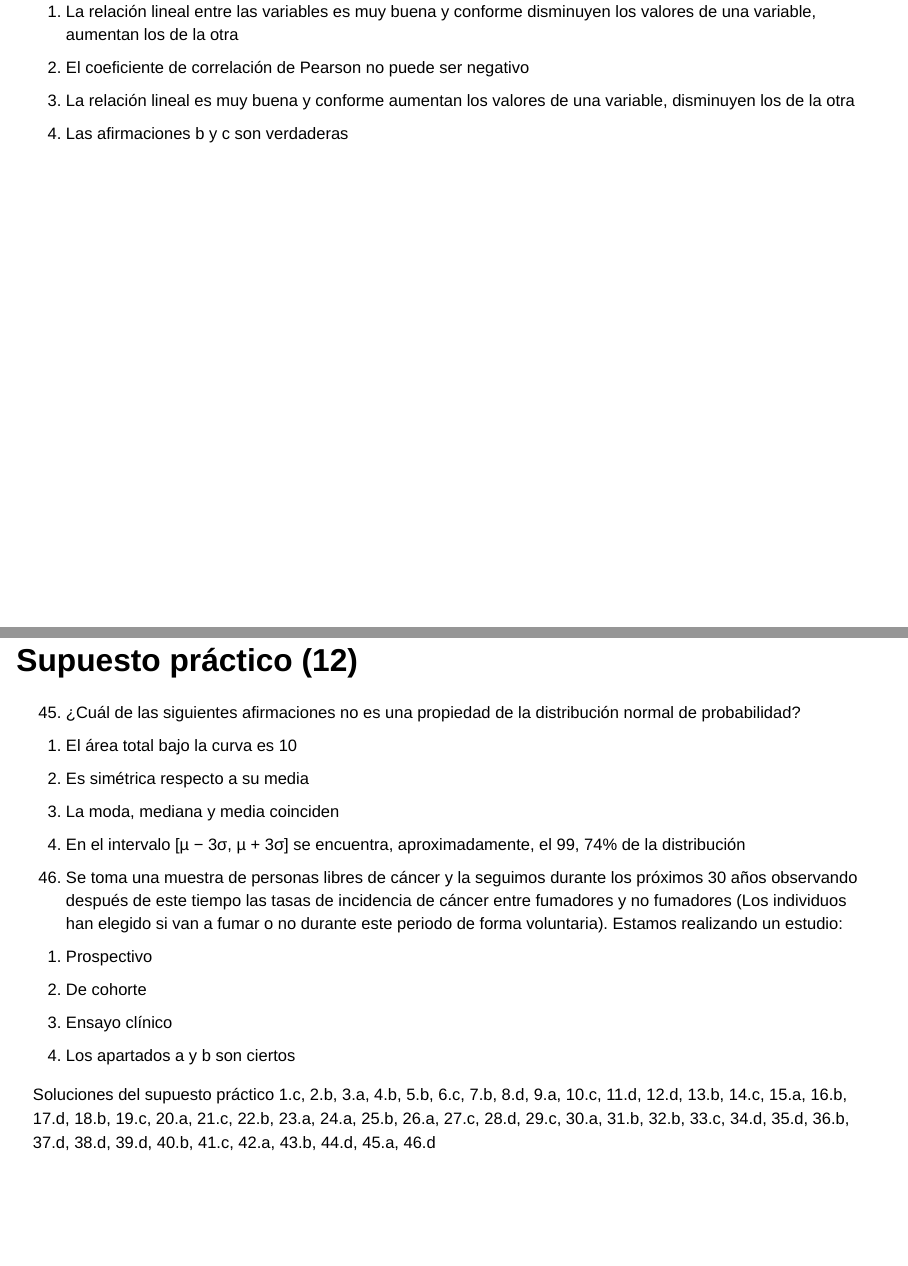
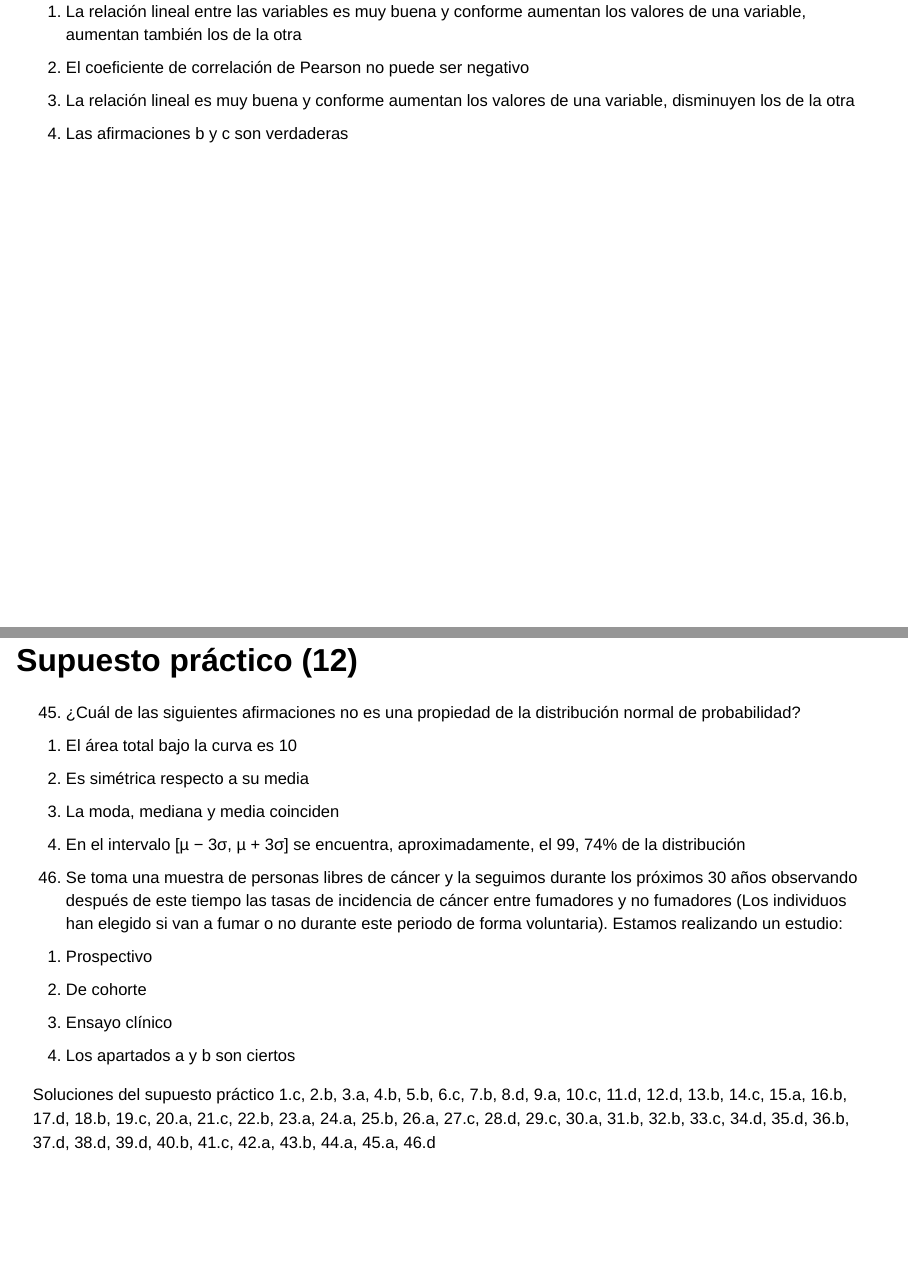
Before and after one commit to migariane/neurociencias-metodologia, a Quarto document (sources/T02_Investigacion_Cuantitativa.qmd): pages 84 and 85 of 89, joined at a grey line. Rendered offline with R 4.5, knitr and Pandoc in place of Quarto, with nearby package versions; drawn as Slidy slides in place of the format the file asks for.

Commit message:
Restaura display original de T02 con Q44 corregido
- Vuelve al display previo: tema default Quarto (quarto-deb68f...css),
  listas de opciones sin anidar (formato original)
- Corrige solo el contenido de las preguntas:
  * Q44.a: 'al aumentar una, aumenta tambien la otra' (era 'al disminuir una aumenta')
  * Q42.d: 'b y c son correctas' (era 'b y e')
  * Clave de soluciones: 44.d -> 44.a
- Fuentes qmd/tex y PDF actualizados de forma consistente

```diff
--- a/sources/T02_Investigacion_Cuantitativa.qmd
+++ b/sources/T02_Investigacion_Cuantitativa.qmd
@@ -1687,8 +1687,8 @@ d. Es una distribución asimétrica
 lineal, de la que se ha obtenido un coeficiente de correlación lineal de Pearson con valor 0.95. Esto
 indica que:
 
-a. La relación lineal entre las variables es muy buena y conforme disminuyen los valores de una
-  variable, aumentan los de la otra
+a. La relación lineal entre las variables es muy buena y conforme aumentan los valores de una
+  variable, aumentan también los de la otra
 b. El coeficiente de correlación de Pearson no puede ser negativo
 c. La relación lineal es muy buena y conforme aumentan los valores de una variable, disminuyen los
   de la otra
@@ -1719,7 +1719,7 @@ d. Los apartados a y b son ciertos
 Soluciones del supuesto práctico
 1.c, 2.b, 3.a, 4.b, 5.b, 6.c, 7.b, 8.d, 9.a, 10.c, 11.d, 12.d, 13.b, 14.c, 15.a, 16.b, 17.d, 18.b, 19.c, 20.a, 21.c,
 22.b, 23.a, 24.a, 25.b, 26.a, 27.c, 28.d, 29.c, 30.a, 31.b, 32.b, 33.c, 34.d, 35.d, 36.b, 37.d, 38.d, 39.d, 40.b,
-41.c, 42.a, 43.b, 44.d, 45.a, 46.d
+41.c, 42.a, 43.b, 44.a, 45.a, 46.d
 :::
 
 
```
Also changed, not shown: T02_Investigacion_Cuantitativa.html, pdf/T02_Investigacion_Cuantitativa.pdf, sources/beamer/T02_Investigacion_Cuantitativa.tex, sources/T02_Investigacion_Cuantitativa.qmd (2 more changed lines).
